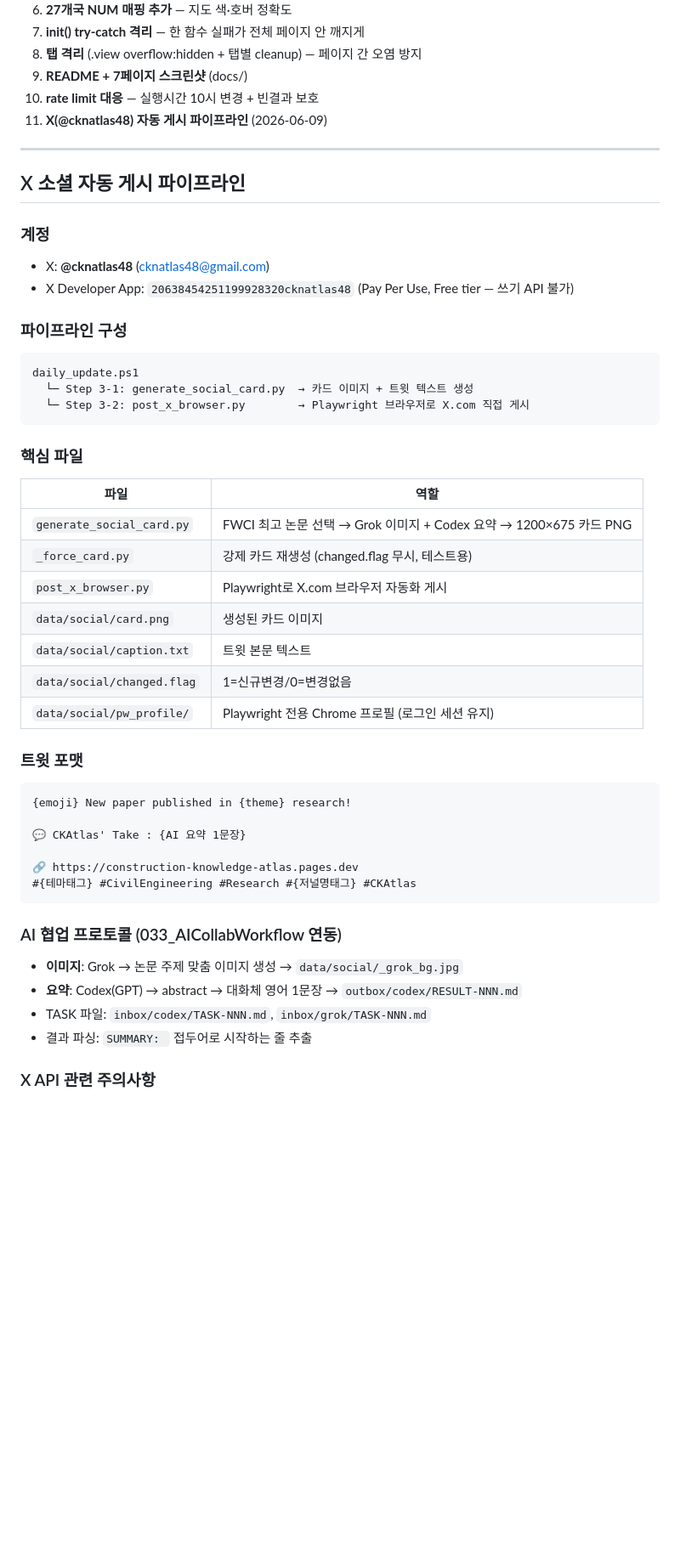
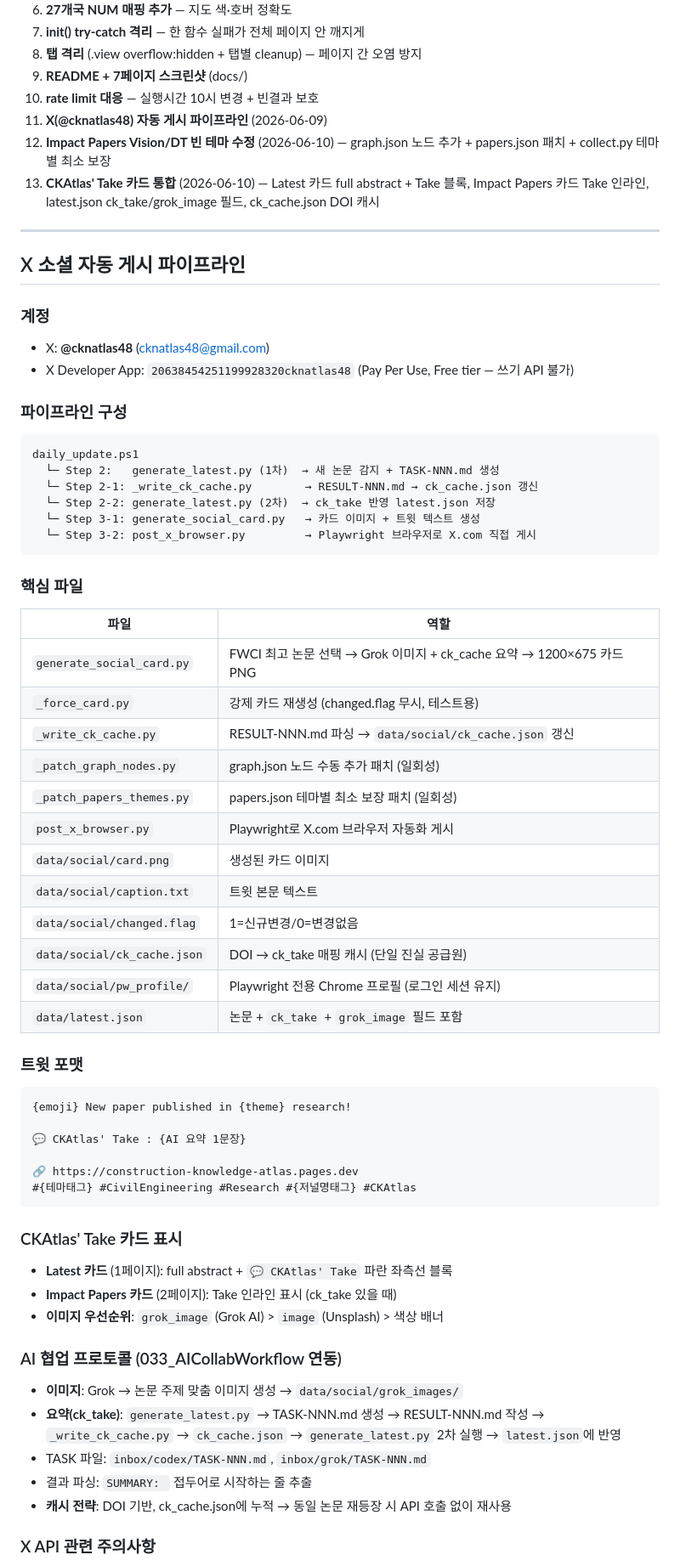
Before and after one commit to ckn-atlas/construction-knowledge-atlas, a Markdown page: WORK_NOTES.md, the part around one of its changes. Shown at 85% size. Rendered like a GitHub page; blank space fills up the shorter version.

Commit message:
docs: update WORK_NOTES 2026-06-10

````diff
--- a/WORK_NOTES.md
+++ b/WORK_NOTES.md
@@ -111,6 +111,8 @@
 9. **README + 7페이지 스크린샷** (docs/)
 10. **rate limit 대응** — 실행시간 10시 변경 + 빈결과 보호
 11. **X(@cknatlas48) 자동 게시 파이프라인** (2026-06-09)
+12. **Impact Papers Vision/DT 빈 테마 수정** (2026-06-10) — graph.json 노드 추가 + papers.json 패치 + collect.py 테마별 최소 보장
+13. **CKAtlas' Take 카드 통합** (2026-06-10) — Latest 카드 full abstract + Take 블록, Impact Papers 카드 Take 인라인, latest.json ck_take/grok_image 필드, ck_cache.json DOI 캐시
 
 ---
 
@@ -123,20 +125,28 @@
 ### 파이프라인 구성
 ```
 daily_update.ps1
-  └─ Step 3-1: generate_social_card.py  → 카드 이미지 + 트윗 텍스트 생성
-  └─ Step 3-2: post_x_browser.py        → Playwright 브라우저로 X.com 직접 게시
+  └─ Step 2:   generate_latest.py (1차)  → 새 논문 감지 + TASK-NNN.md 생성
+  └─ Step 2-1: _write_ck_cache.py        → RESULT-NNN.md → ck_cache.json 갱신
+  └─ Step 2-2: generate_latest.py (2차)  → ck_take 반영 latest.json 저장
+  └─ Step 3-1: generate_social_card.py   → 카드 이미지 + 트윗 텍스트 생성
+  └─ Step 3-2: post_x_browser.py         → Playwright 브라우저로 X.com 직접 게시
 ```
 
 ### 핵심 파일
 | 파일 | 역할 |
 |------|------|
-| `generate_social_card.py` | FWCI 최고 논문 선택 → Grok 이미지 + Codex 요약 → 1200×675 카드 PNG |
+| `generate_social_card.py` | FWCI 최고 논문 선택 → Grok 이미지 + ck_cache 요약 → 1200×675 카드 PNG |
 | `_force_card.py` | 강제 카드 재생성 (changed.flag 무시, 테스트용) |
+| `_write_ck_cache.py` | RESULT-NNN.md 파싱 → `data/social/ck_cache.json` 갱신 |
+| `_patch_graph_nodes.py` | graph.json 노드 수동 추가 패치 (일회성) |
+| `_patch_papers_themes.py` | papers.json 테마별 최소 보장 패치 (일회성) |
 | `post_x_browser.py` | Playwright로 X.com 브라우저 자동화 게시 |
 | `data/social/card.png` | 생성된 카드 이미지 |
 | `data/social/caption.txt` | 트윗 본문 텍스트 |
 | `data/social/changed.flag` | 1=신규변경/0=변경없음 |
+| `data/social/ck_cache.json` | DOI → ck_take 매핑 캐시 (단일 진실 공급원) |
 | `data/social/pw_profile/` | Playwright 전용 Chrome 프로필 (로그인 세션 유지) |
+| `data/latest.json` | 논문 + `ck_take` + `grok_image` 필드 포함 |
 
 ### 트윗 포맷
 ```
@@ -148,11 +158,17 @@ daily_update.ps1
 #{테마태그} #CivilEngineering #Research #{저널명태그} #CKAtlas
 ```
 
+### CKAtlas' Take 카드 표시
+- **Latest 카드** (1페이지): full abstract + `💬 CKAtlas' Take` 파란 좌측선 블록
+- **Impact Papers 카드** (2페이지): Take 인라인 표시 (ck_take 있을 때)
+- **이미지 우선순위**: `grok_image` (Grok AI) > `image` (Unsplash) > 색상 배너
+
 ### AI 협업 프로토콜 (033_AICollabWorkflow 연동)
-- **이미지**: Grok → 논문 주제 맞춤 이미지 생성 → `data/social/_grok_bg.jpg`
-- **요약**: Codex(GPT) → abstract → 대화체 영어 1문장 → `outbox/codex/RESULT-NNN.md`
+- **이미지**: Grok → 논문 주제 맞춤 이미지 생성 → `data/social/grok_images/`
+- **요약(ck_take)**: `generate_latest.py` → TASK-NNN.md 생성 → RESULT-NNN.md 작성 → `_write_ck_cache.py` → `ck_cache.json` → `generate_latest.py` 2차 실행 → `latest.json`에 반영
 - TASK 파일: `inbox/codex/TASK-NNN.md`, `inbox/grok/TASK-NNN.md`
 - 결과 파싱: `SUMMARY: ` 접두어로 시작하는 줄 추출
+- **캐시 전략**: DOI 기반, ck_cache.json에 누적 → 동일 논문 재등장 시 API 호출 없이 재사용
 
 ### X API 관련 주의사항
 - X API 무료 티어는 쓰기(트윗 게시) **불가** (2023년 2월부터)
````
Also changed, not shown: other parts of WORK_NOTES.md (+1 -1 lines).
